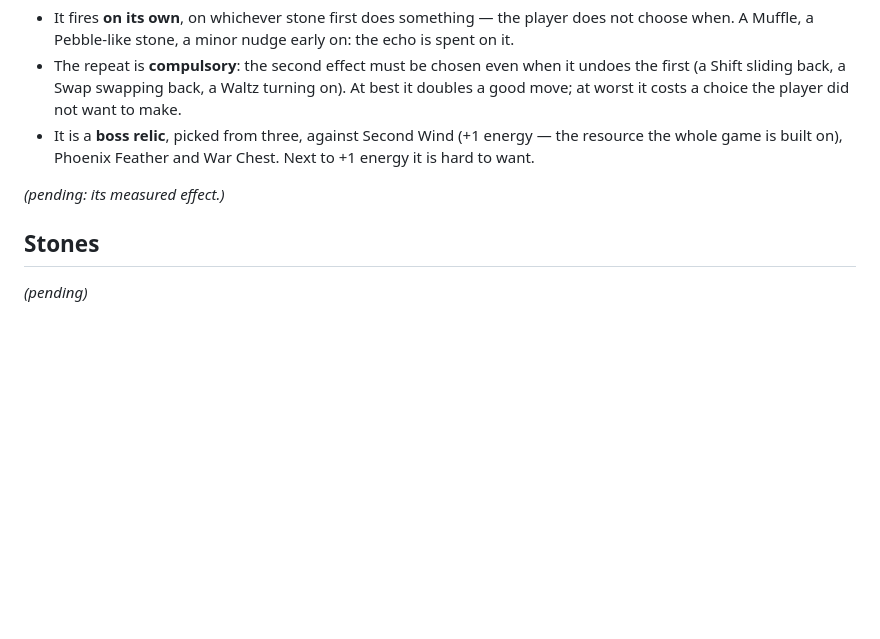
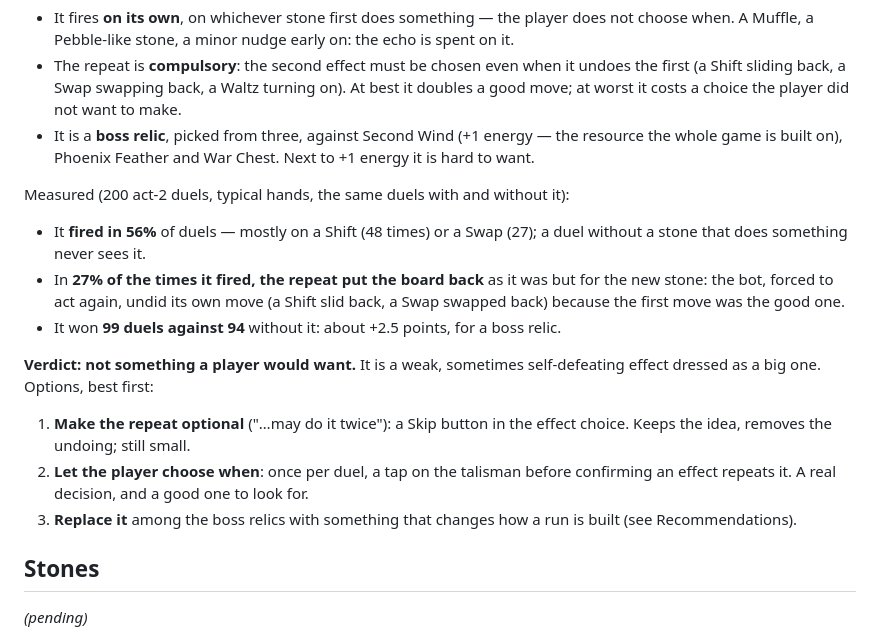
Before and after one commit to JanPokorny/pif-paf-poe, a Markdown page: docs/HARMONY.md, the part around the change. Drawn GitHub-style; blank space fills up the shorter version.

Commit message:
Harmony QA: Echo Chamber measured (fires in 56% of duels, undoes itself in 27% of those, +2.5 points)
Co-Authored-By: Claude Opus 5.5 <noreply@anthropic.com>
Claude-Session: https://claude.ai/code/session_017YEmb7NZkU5wwgM6dhyU72

```diff
--- a/docs/HARMONY.md
+++ b/docs/HARMONY.md
@@ -60,7 +60,23 @@ limits a duel's hand)*
 - It is a **boss relic**, picked from three, against Second Wind (+1 energy — the resource the
   whole game is built on), Phoenix Feather and War Chest. Next to +1 energy it is hard to want.
 
-*(pending: its measured effect.)*
+Measured (200 act-2 duels, typical hands, the same duels with and without it):
+
+- It **fired in 56%** of duels — mostly on a Shift (48 times) or a Swap (27); a duel without a
+  stone that does something never sees it.
+- In **27% of the times it fired, the repeat put the board back** as it was but for the new
+  stone: the bot, forced to act again, undid its own move (a Shift slid back, a Swap swapped
+  back) because the first move was the good one.
+- It won **99 duels against 94** without it: about +2.5 points, for a boss relic.
+
+**Verdict: not something a player would want.** It is a weak, sometimes self-defeating effect
+dressed as a big one. Options, best first:
+1. **Make the repeat optional** ("…may do it twice"): a Skip button in the effect choice. Keeps
+   the idea, removes the undoing; still small.
+2. **Let the player choose when**: once per duel, a tap on the talisman before confirming an
+   effect repeats it. A real decision, and a good one to look for.
+3. **Replace it** among the boss relics with something that changes how a run is built (see
+   Recommendations).
 
 ## Stones
 
```
